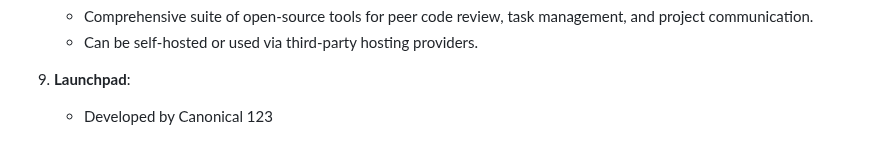
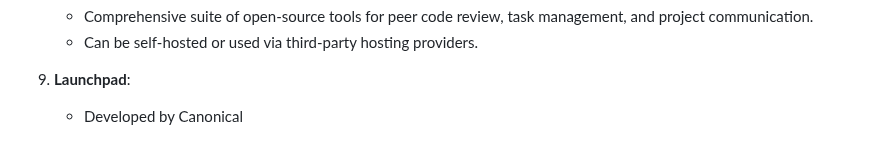
Before and after one commit to ShoomanKhatri/Github-Practice-Pro, a Markdown page: README.md, the part around the change. Drawn GitHub-style.

Commit message:
Update README.md
Co-Authored-By: indra-kc <159883430+indra-kc@users.noreply.github.com>

```diff
--- a/README.md
+++ b/README.md
@@ -169,4 +169,3 @@ Conclusion
 
 9. **Launchpad**:
    - Developed by Canonical
-123
```
